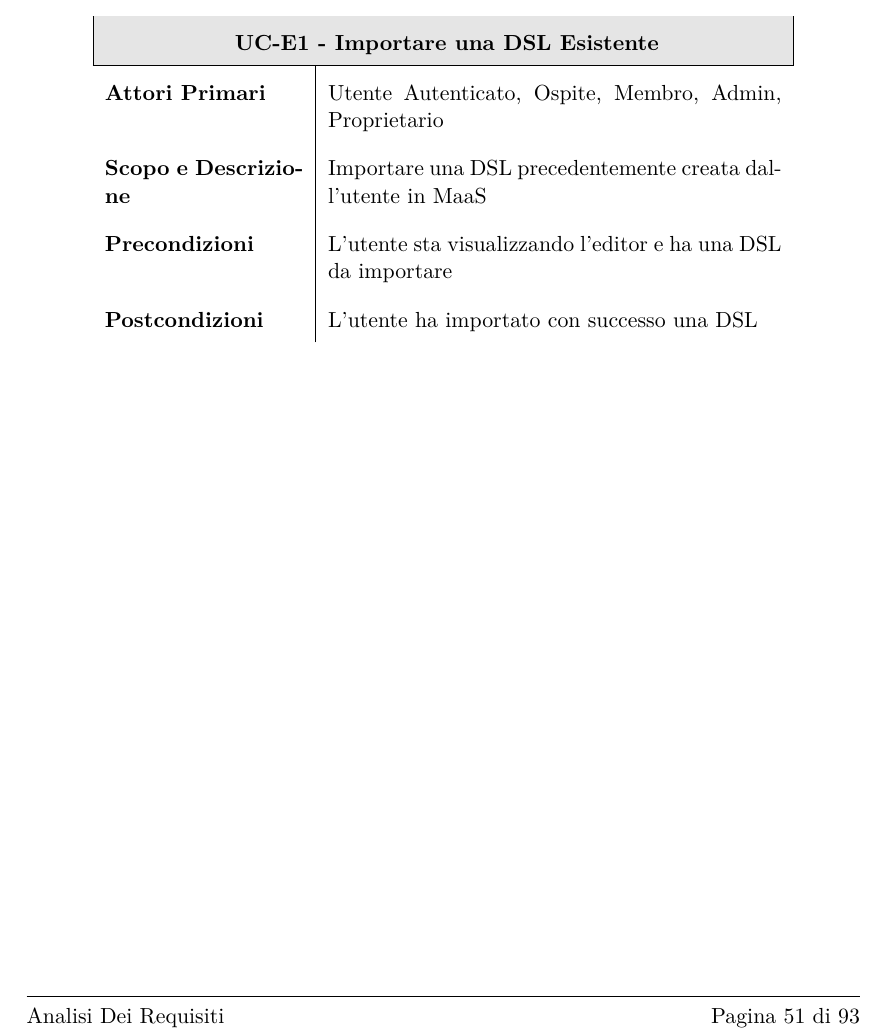
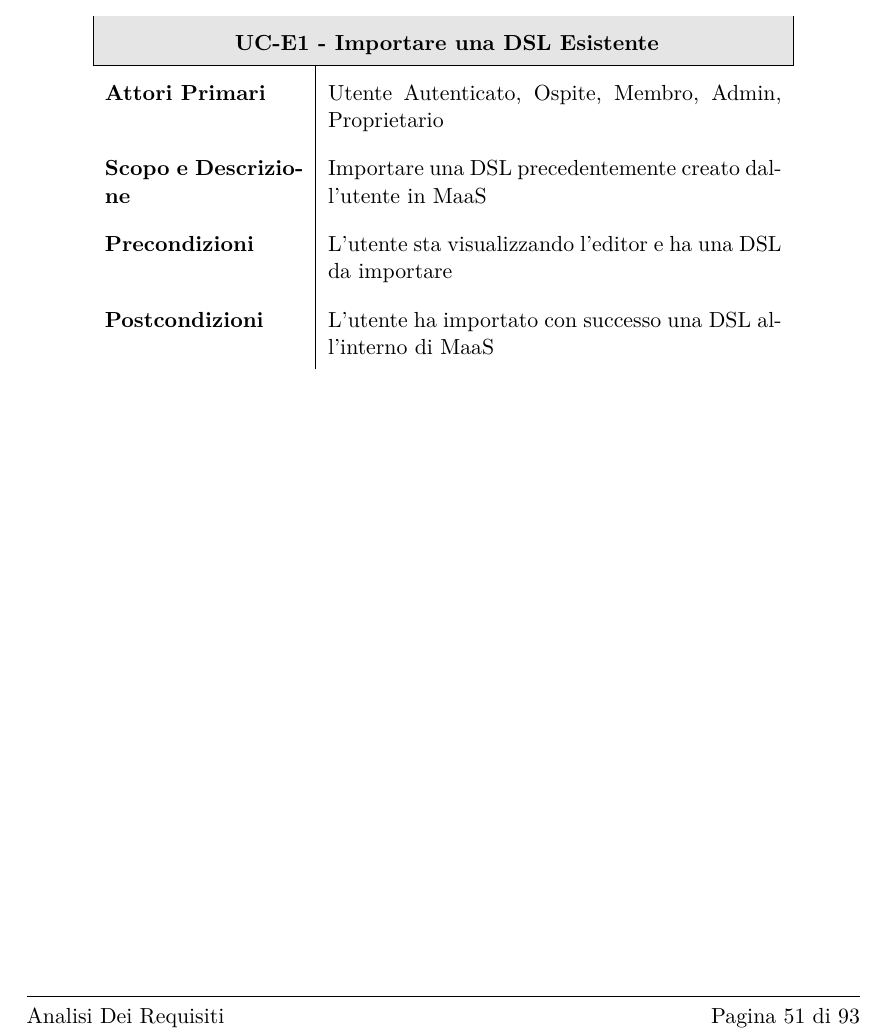
Before and after one commit to BugBusterSWE/documentation, a LaTeX document (RR/AnalisiDeiRequisiti/main.tex, which reads RR/AnalisiDeiRequisiti/res/sections/editor.tex): part of page 52 of 94, cut so that both start at the same text. Compiled offline with pdfLaTeX.

Commit message:
Amended UC-E1 as request on #38

```diff
--- a/RR/AnalisiDeiRequisiti/res/sections/editor.tex
+++ b/RR/AnalisiDeiRequisiti/res/sections/editor.tex
@@ -52,11 +52,11 @@ Di seguito vengono elencati i casi d'uso per l'editor.
         \hline
 
         \textbf{Attori Primari} & Utente Autenticato, Ospite, Membro, Admin, Proprietario \\
-        \textbf{Scopo e Descrizione} & Importare una DSL precedentemente creata dall'utente in MaaS \\
+        \textbf{Scopo e Descrizione} & Importare una DSL precedentemente creato dall'utente in MaaS \\
 
         \textbf{Precondizioni}  & L'utente sta visualizzando l'editor e ha una DSL da importare \\
 
-        \textbf{Postcondizioni} & L'utente ha importato con successo una DSL
+        \textbf{Postcondizioni} & L'utente ha importato con successo una DSL all'interno di MaaS
       \end{longtable}
       \egroup
     \end{center}
```
